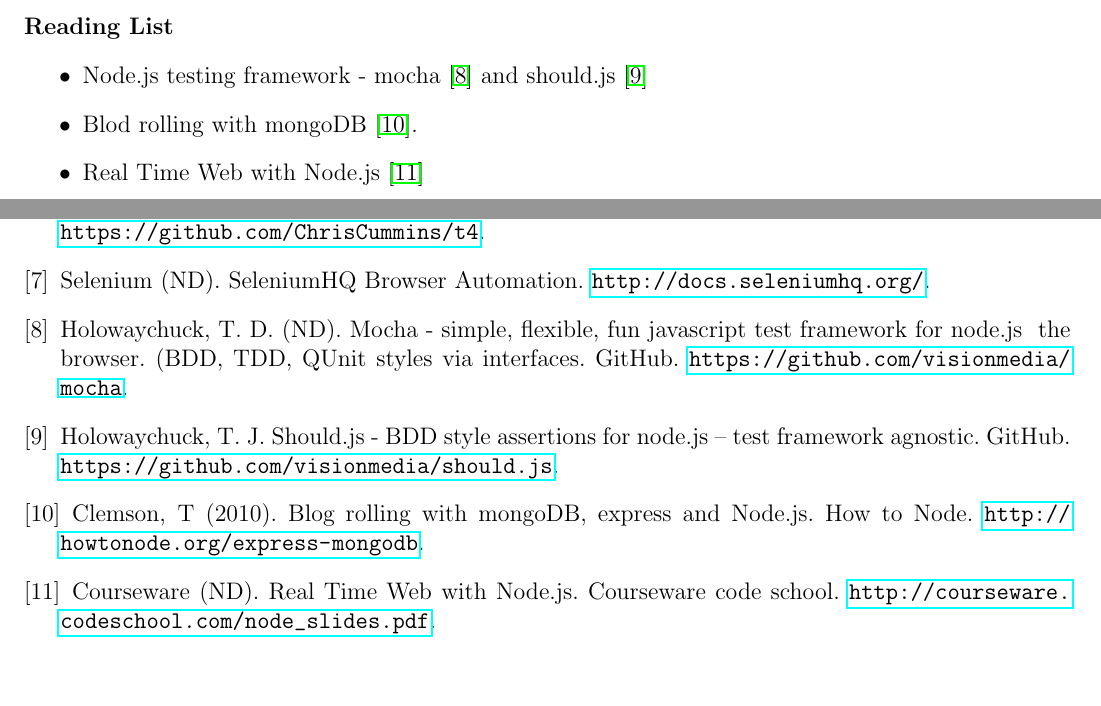
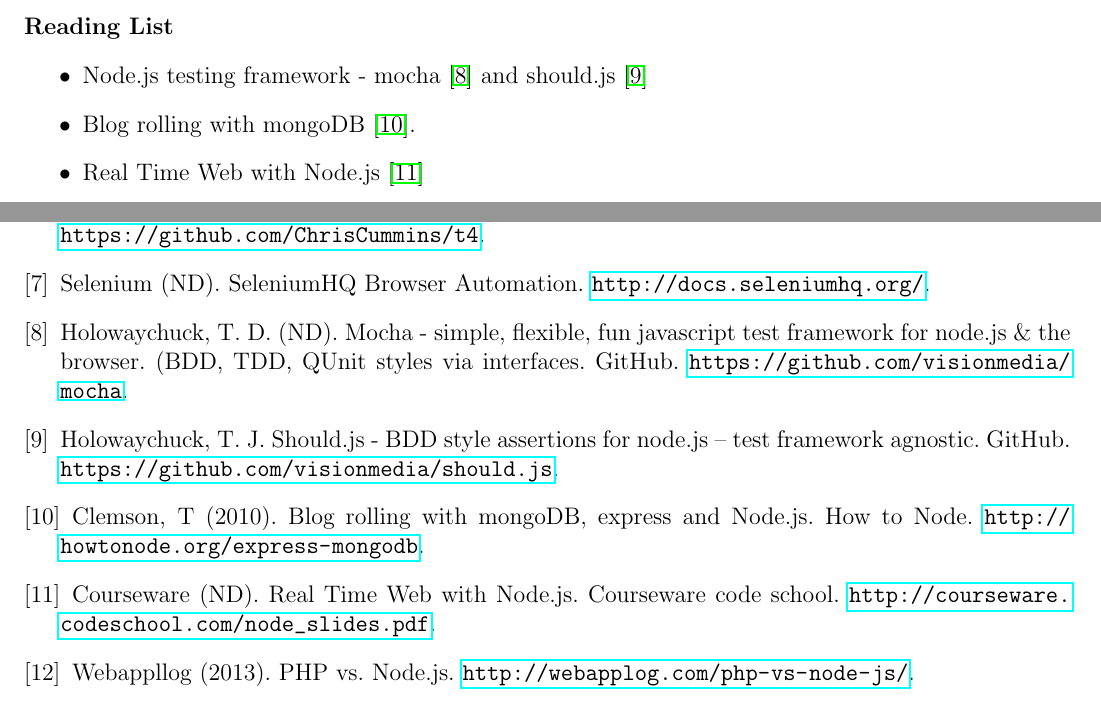
Before and after one commit to ChrisCummins/pip-db, a LaTeX paper (Documentation/log/log.tex, which reads Documentation/log/1310.tex, Documentation/log/refs.tex): two parts of pages 15 and 16 of 16, joined at a grey line, cut so that both start at the same text. Compiled offline with pdfLaTeX.

Commit message:
log: Extra reading list

```diff
--- a/Documentation/log/1310.tex
+++ b/Documentation/log/1310.tex
@@ -746,6 +746,7 @@
 \begin{itemize}
 \item Node.js testing framework - mocha \cite{HolowaychukND} and should.js
   \cite{HolowaychukNDa}
-\item Blod rolling with mongoDB \cite{Clemson2010}.
+\item Blog rolling with mongoDB \cite{Clemson2010}.
 \item Real Time Web with Node.js \cite{CoursewareND}
+\item Node.js vs PHP \cite{Webapplog2013}
 \end{itemize}
--- a/Documentation/log/refs.tex
+++ b/Documentation/log/refs.tex
@@ -17,8 +17,8 @@
 \bibitem{SeleniumND} Selenium (ND). SeleniumHQ Browser
 Automation. \url{http://docs.seleniumhq.org/}.
 \bibitem{HolowaychukND} Holowaychuck, T. D. (ND). Mocha - simple, flexible, fun
-javascript test framework for node.js & the browser. (BDD, TDD, QUnit styles via
-interfaces. GitHub. \url{https://github.com/visionmedia/mocha}.
+javascript test framework for node.js \& the browser. (BDD, TDD, QUnit styles
+via interfaces. GitHub. \url{https://github.com/visionmedia/mocha}.
 \bibitem{HolowaychukNDa} Holowaychuck, T. J. Should.js - BDD style assertions
 for node.js -- test framework
 agnostic. GitHub. \url{https://github.com/visionmedia/should.js}.
@@ -26,4 +26,6 @@
 Node.js. How to Node. \url{http://howtonode.org/express-mongodb}.
 \bibitem{CoursewareND} Courseware (ND). Real Time Web with Node.js. Courseware
 code school. \url{http://courseware.codeschool.com/node_slides.pdf}.
+\bibitem{Webapplog2013} Webappllog (2013). PHP
+vs. Node.js. \url{http://webapplog.com/php-vs-node-js/}.
 \end{thebibliography}
```
